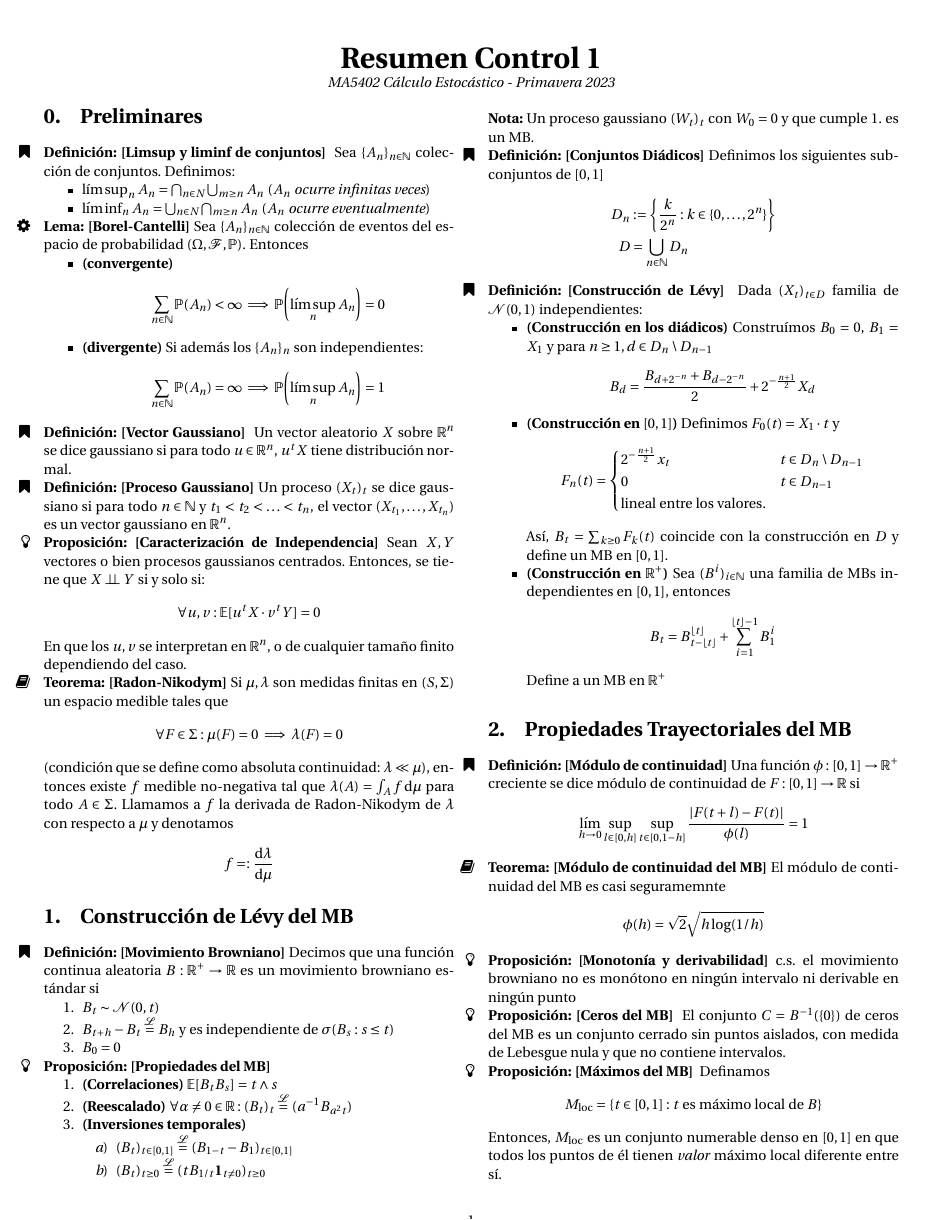
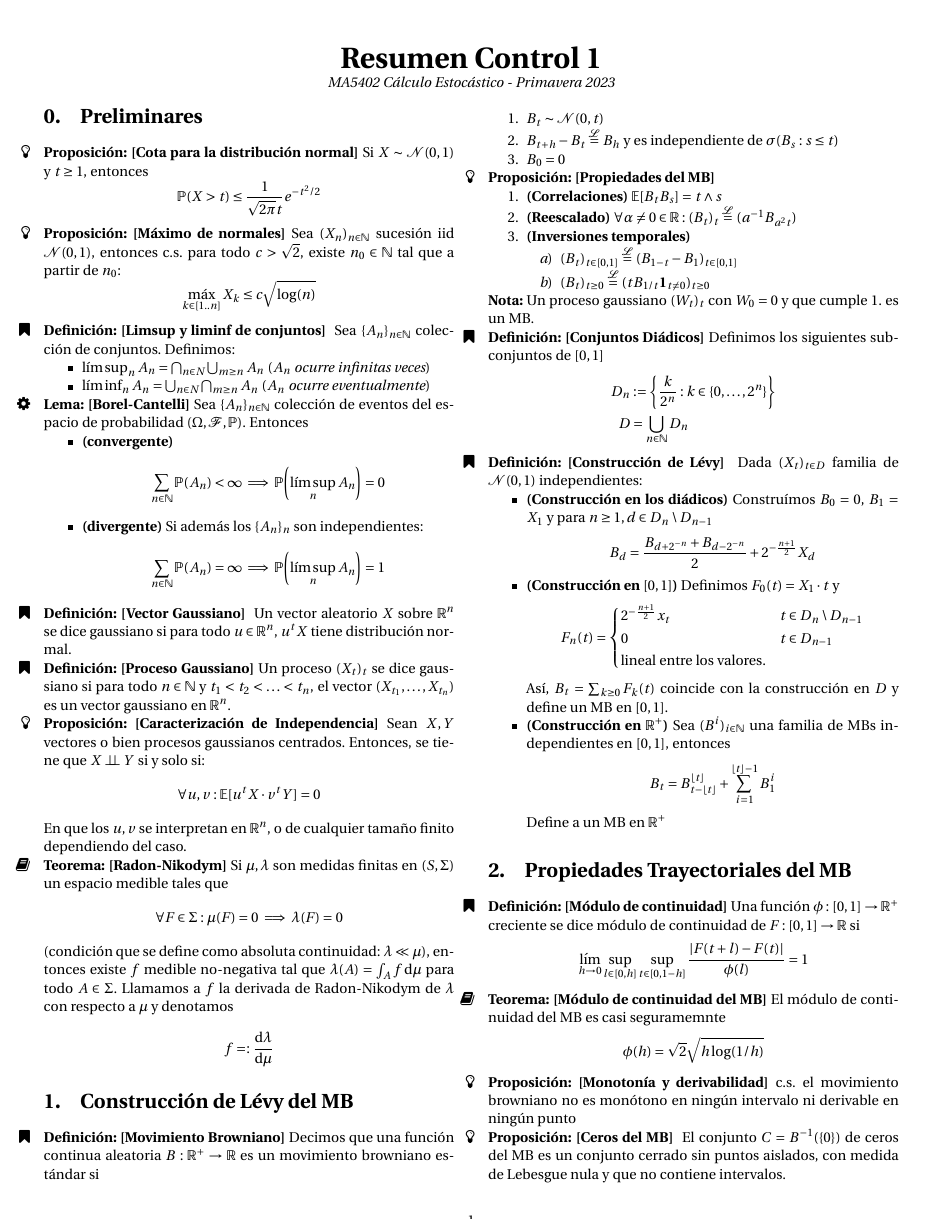
Before and after one commit to Benja-Vera/Estoc-stico-Resumen-C1, a LaTeX document (main.tex): page 1 of 2. Compiled offline with pdfLaTeX.

Commit message:
Agregada la cota para la dist. normal y la propiedad del máximo de normales iid

```diff
--- a/main.tex
+++ b/main.tex
@@ -8,6 +8,10 @@
 \begin{multicols}{2}
 \setcounter{section}{-1}
 \section{Preliminares}
+\proposicion{Cota para la distribución normal}{Si $X \sim \mathcal{N}(0, 1)$ y $t \geq 1$, entonces
+\[\P(X > t) \leq \frac{1}{\sqrt{2\pi}t} e^{-t^2/2}\]}
+\proposicion{Máximo de normales}{Sea $(X_n)_{n\in\N}$ sucesión iid $\mathcal{N}(0,1)$, entonces c.s. para todo $c> \sqrt{2}$, existe $n_0 \in \N$ tal que a partir de $n_0$:
+\[\max_{k\in [1..n]} X_k \leq c\sqrt{\log(n)}\]}
 \definicion{Limsup y liminf de conjuntos}{
 Sea $\{A_n\}_{n \in \N}$ colección de conjuntos. Definimos:
 \begin{itemize}
```
Also changed, not shown: main.pdf, main.tex (2 more changed lines).
